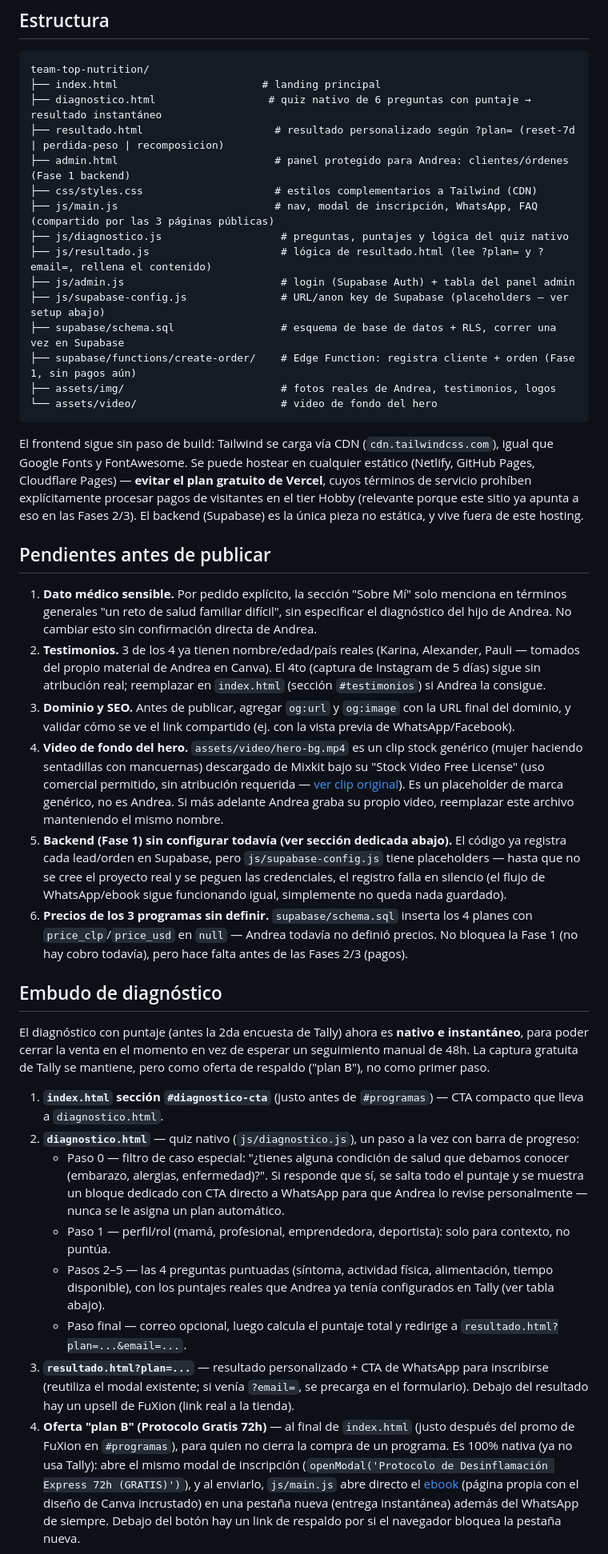
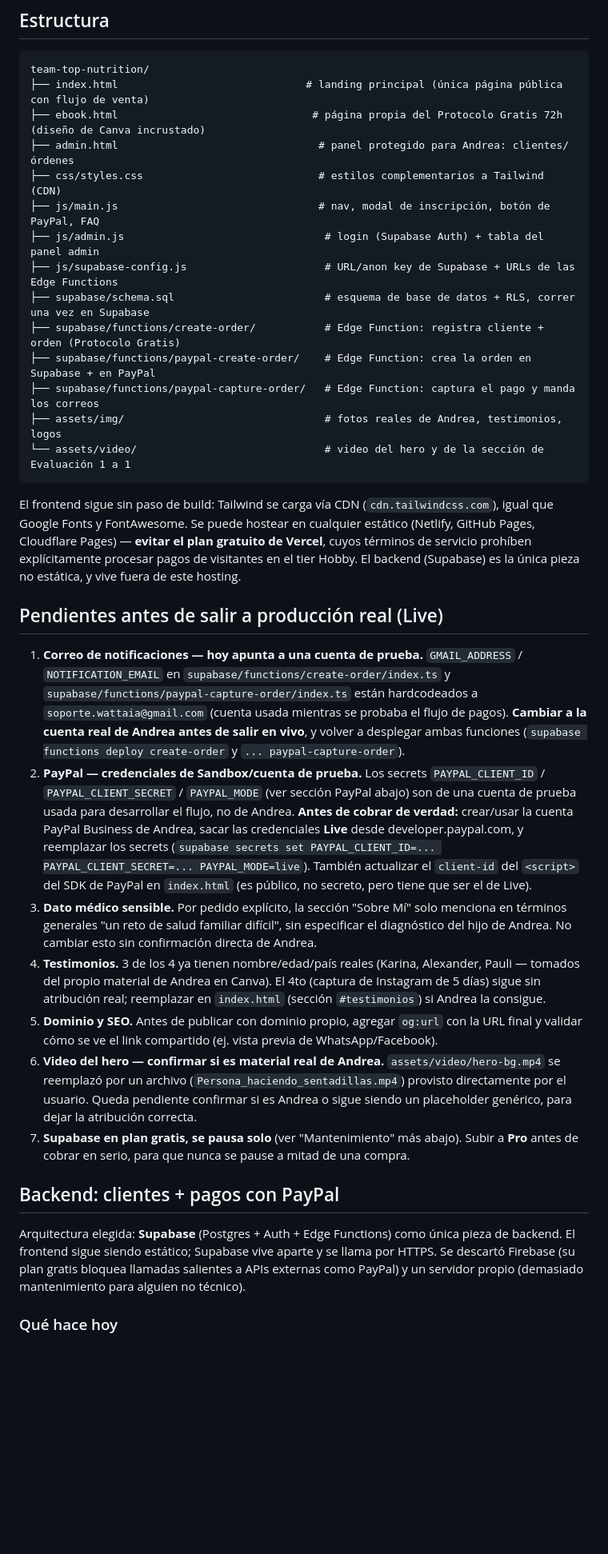
Before and after one commit to atn-design/atn, a Markdown page: README.md, the part around one of its changes. Shown at 80% size. Drawn GitHub-style; blank space fills up the shorter version.

````diff
--- a/README.md
+++ b/README.md
@@ -20,43 +20,36 @@ python -m http.server 5500
 
 ```
 team-top-nutrition/
-├── index.html                       # landing principal
-├── diagnostico.html                  # quiz nativo de 6 preguntas con puntaje → resultado instantáneo
-├── resultado.html                     # resultado personalizado según ?plan= (reset-7d | perdida-peso | recomposicion)
-├── admin.html                         # panel protegido para Andrea: clientes/órdenes (Fase 1 backend)
-├── css/styles.css                     # estilos complementarios a Tailwind (CDN)
-├── js/main.js                         # nav, modal de inscripción, WhatsApp, FAQ (compartido por las 3 páginas públicas)
-├── js/diagnostico.js                   # preguntas, puntajes y lógica del quiz nativo
-├── js/resultado.js                     # lógica de resultado.html (lee ?plan= y ?email=, rellena el contenido)
-├── js/admin.js                         # login (Supabase Auth) + tabla del panel admin
-├── js/supabase-config.js               # URL/anon key de Supabase (placeholders — ver setup abajo)
-├── supabase/schema.sql                 # esquema de base de datos + RLS, correr una vez en Supabase
-├── supabase/functions/create-order/    # Edge Function: registra cliente + orden (Fase 1, sin pagos aún)
-├── assets/img/                         # fotos reales de Andrea, testimonios, logos
-└── assets/video/                       # video de fondo del hero
+├── index.html                              # landing principal (única página pública con flujo de venta)
+├── ebook.html                               # página propia del Protocolo Gratis 72h (diseño de Canva incrustado)
+├── admin.html                                # panel protegido para Andrea: clientes/órdenes
+├── css/styles.css                            # estilos complementarios a Tailwind (CDN)
+├── js/main.js                                # nav, modal de inscripción, botón de PayPal, FAQ
+├── js/admin.js                                # login (Supabase Auth) + tabla del panel admin
+├── js/supabase-config.js                      # URL/anon key de Supabase + URLs de las Edge Functions
+├── supabase/schema.sql                        # esquema de base de datos + RLS, correr una vez en Supabase
+├── supabase/functions/create-order/           # Edge Function: registra cliente + orden (Protocolo Gratis)
+├── supabase/functions/paypal-create-order/    # Edge Function: crea la orden en Supabase + en PayPal
+├── supabase/functions/paypal-capture-order/   # Edge Function: captura el pago y manda los correos
+├── assets/img/                                # fotos reales de Andrea, testimonios, logos
+└── assets/video/                              # video del hero y de la sección de Evaluación 1 a 1
 ```
 
-El frontend sigue sin paso de build: Tailwind se carga vía CDN (`cdn.tailwindcss.com`), igual que Google Fonts y FontAwesome. Se puede hostear en cualquier estático (Netlify, GitHub Pages, Cloudflare Pages) — **evitar el plan gratuito de Vercel**, cuyos términos de servicio prohíben explícitamente procesar pagos de visitantes en el tier Hobby (relevante porque este sitio ya apunta a eso en las Fases 2/3). El backend (Supabase) es la única pieza no estática, y vive fuera de este hosting.
+El frontend sigue sin paso de build: Tailwind se carga vía CDN (`cdn.tailwindcss.com`), igual que Google Fonts y FontAwesome. Se puede hostear en cualquier estático (Netlify, GitHub Pages, Cloudflare Pages) — **evitar el plan gratuito de Vercel**, cuyos términos de servicio prohíben explícitamente procesar pagos de visitantes en el tier Hobby. El backend (Supabase) es la única pieza no estática, y vive fuera de este hosting.
 
-## Pendientes antes de publicar
+## Pendientes antes de salir a producción real (Live)
 
-1. **Dato médico sensible.** Por pedido explícito, la sección "Sobre Mí" solo menciona en términos generales "un reto de salud familiar difícil", sin especificar el diagnóstico del hijo de Andrea. No cambiar esto sin confirmación directa de Andrea.
-2. **Testimonios.** 3 de los 4 ya tienen nombre/edad/país reales (Karina, Alexander, Pauli — tomados del propio material de Andrea en Canva). El 4to (captura de Instagram de 5 días) sigue sin atribución real; reemplazar en `index.html` (sección `#testimonios`) si Andrea la consigue.
-3. **Dominio y SEO.** Antes de publicar, agregar `og:url` y `og:image` con la URL final del dominio, y validar cómo se ve el link compartido (ej. con la vista previa de WhatsApp/Facebook).
-4. **Video de fondo del hero.** `assets/video/hero-bg.mp4` es un clip stock genérico (mujer haciendo sentadillas con mancuernas) descargado de Mixkit bajo su "Stock Video Free License" (uso comercial permitido, sin atribución requerida — [ver clip original](https://mixkit.co/free-stock-video/a-young-woman-wearing-a-black-snugly-outfit-is-on-52111/)). Es un placeholder de marca genérico, no es Andrea. Si más adelante Andrea graba su propio video, reemplazar este archivo manteniendo el mismo nombre.
-5. **Backend (Fase 1) sin configurar todavía (ver sección dedicada abajo).** El código ya registra cada lead/orden en Supabase, pero `js/supabase-config.js` tiene placeholders — hasta que no se cree el proyecto real y se peguen las credenciales, el registro falla en silencio (el flujo de WhatsApp/ebook sigue funcionando igual, simplemente no queda nada guardado).
-6. **Precios de los 3 programas sin definir.** `supabase/schema.sql` inserta los 4 planes con `price_clp`/`price_usd` en `null` — Andrea todavía no definió precios. No bloquea la Fase 1 (no hay cobro todavía), pero hace falta antes de las Fases 2/3 (pagos).
+1. **Correo de notificaciones — hoy apunta a una cuenta de prueba.** `GMAIL_ADDRESS` / `NOTIFICATION_EMAIL` en `supabase/functions/create-order/index.ts` y `supabase/functions/paypal-capture-order/index.ts` están hardcodeados a `soporte.wattaia@gmail.com` (cuenta usada mientras se probaba el flujo de pagos). **Cambiar a la cuenta real de Andrea antes de salir en vivo**, y volver a desplegar ambas funciones (`supabase functions deploy create-order` y `... paypal-capture-order`).
+2. **PayPal — credenciales de Sandbox/cuenta de prueba.** Los secrets `PAYPAL_CLIENT_ID` / `PAYPAL_CLIENT_SECRET` / `PAYPAL_MODE` (ver sección PayPal abajo) son de una cuenta de prueba usada para desarrollar el flujo, no de Andrea. **Antes de cobrar de verdad:** crear/usar la cuenta PayPal Business de Andrea, sacar las credenciales **Live** desde developer.paypal.com, y reemplazar los secrets (`supabase secrets set PAYPAL_CLIENT_ID=... PAYPAL_CLIENT_SECRET=... PAYPAL_MODE=live`). También actualizar el `client-id` del `<script>` del SDK de PayPal en `index.html` (es público, no secreto, pero tiene que ser el de Live).
+3. **Dato médico sensible.** Por pedido explícito, la sección "Sobre Mí" solo menciona en términos generales "un reto de salud familiar difícil", sin especificar el diagnóstico del hijo de Andrea. No cambiar esto sin confirmación directa de Andrea.
+4. **Testimonios.** 3 de los 4 ya tienen nombre/edad/país reales (Karina, Alexander, Pauli — tomados del propio material de Andrea en Canva). El 4to (captura de Instagram de 5 días) sigue sin atribución real; reemplazar en `index.html` (sección `#testimonios`) si Andrea la consigue.
+5. **Dominio y SEO.** Antes de publicar con dominio propio, agregar `og:url` con la URL final y validar cómo se ve el link compartido (ej. vista previa de WhatsApp/Facebook).
+6. **Video del hero — confirmar si es material real de Andrea.** `assets/video/hero-bg.mp4` se reemplazó por un archivo (`Persona_haciendo_sentadillas.mp4`) provisto directamente por el usuario. Queda pendiente confirmar si es Andrea o sigue siendo un placeholder genérico, para dejar la atribución correcta.
+7. **Supabase en plan gratis, se pausa solo** (ver "Mantenimiento" más abajo). Subir a **Pro** antes de cobrar en serio, para que nunca se pause a mitad de una compra.
 
-## Embudo de diagnóstico
+## Backend: clientes + pagos con PayPal
 
-El diagnóstico con puntaje (antes la 2da encuesta de Tally) ahora es **nativo e instantáneo**, para poder cerrar la venta en el momento en vez de esperar un seguimiento manual de 48h. La captura gratuita de Tally se mantiene, pero como oferta de respaldo ("plan B"), no como primer paso.
+Arquitectura elegida: **Supabase** (Postgres + Auth + Edge Functions) como única pieza de backend. El frontend sigue siendo estático; Supabase vive aparte y se llama por HTTPS. Se descartó Firebase (su plan gratis bloquea llamadas salientes a APIs externas como PayPal) y un servidor propio (demasiado mantenimiento para alguien no técnico).
 
-1. **`index.html` sección `#diagnostico-cta`** (justo antes de `#programas`) — CTA compacto que lleva a `diagnostico.html`.
-2. **`diagnostico.html`** — quiz nativo (`js/diagnostico.js`), un paso a la vez con barra de progreso:
-   - Paso 0 — filtro de caso especial: "¿tienes alguna condición de salud que debamos conocer (embarazo, alergias, enfermedad)?". Si responde que sí, se salta todo el puntaje y se muestra un bloque dedicado con CTA directo a WhatsApp para que Andrea lo revise personalmente — nunca se le asigna un plan automático.
-   - Paso 1 — perfil/rol (mamá, profesional, emprendedora, deportista): solo para contexto, no puntúa.
-   - Pasos 2–5 — las 4 preguntas puntuadas (síntoma, actividad física, alimentación, tiempo disponible), con los puntajes reales que Andrea ya tenía configurados en Tally (ver tabla abajo).
-   - Paso final — correo opcional, luego calcula el puntaje total y redirige a `resultado.html?plan=...&email=...`.
-3. **`resultado.html?plan=...`** — resultado personalizado + CTA de WhatsApp para inscribirse (reutiliza el modal existente; si venía `?email=`, se precarga en el formulario). Debajo del resultado hay un upsell de FuXion (link real a la tienda).
-4. **Oferta "plan B" (Protocolo Gratis 72h)** — al final de `index.html` (justo después del promo de FuXion en `#programas`), para quien no cierra la compra de un programa. Es 100% nativa (ya no usa Tally): abre el mismo modal de inscripción (`openModal('Protocolo de Desinflamación Express 72h (GRATIS)')`), y al enviarlo, `js/main.js` abre directo el [ebook](ebook.html) (página propia con el diseño de Canva incrustado) en una pestaña nueva (entrega instantánea) además del WhatsApp de siempre. Debajo del botón hay un link de respaldo por si el navegador bloquea la pestaña nueva.
+### Qué hace hoy
 
````
Also changed, not shown: other parts of README.md (+42 -58 lines).
